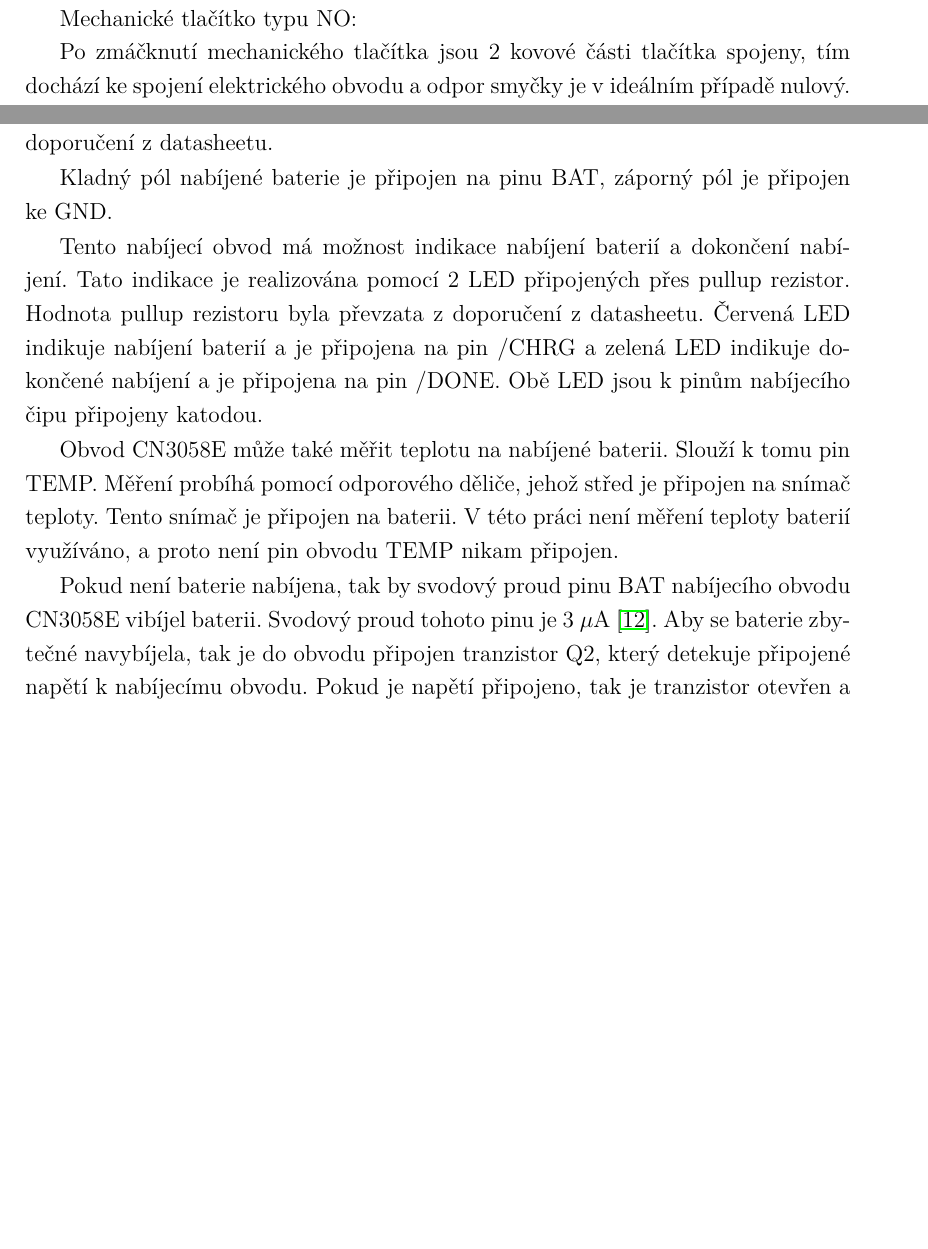
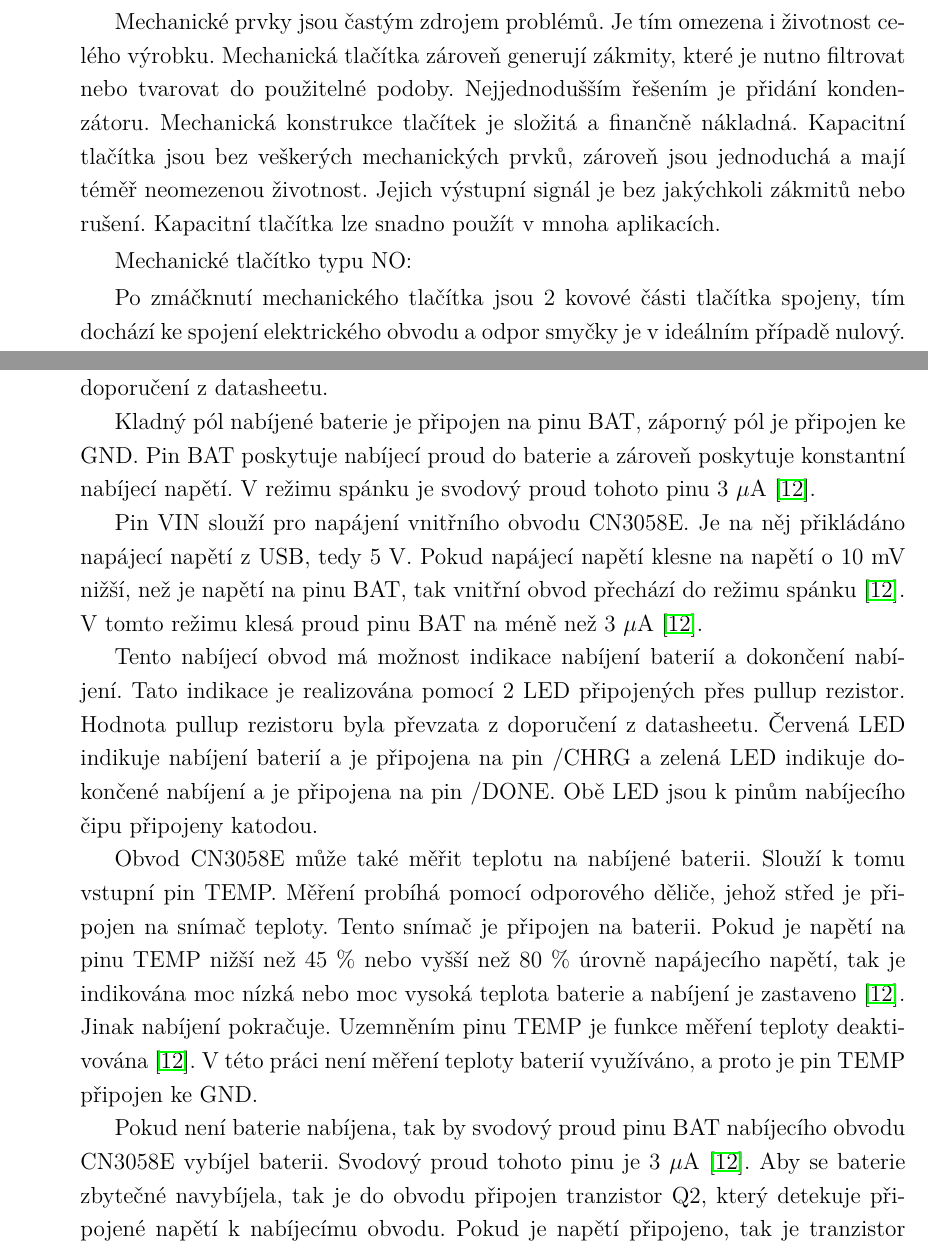
Before and after one commit to renata7zemanova/Semafor, a LaTeX thesis (text/sablona-prace.tex, which reads text/text/reseni.tex): two parts of pages 32 and 36 of 63 before the commit and two parts of pages 33 and 37 of 65 after it, joined at a grey line, cut at the place of the change, the shorter picture padded with empty space. Compiled offline with pdfLaTeX.

Commit message:
text about charger, buttons

```diff
--- a/text/text/reseni.tex
+++ b/text/text/reseni.tex
@@ -189,6 +195,12 @@ součást. Ve hře mohou plnit úlohu přepínače režimů hry, zadávání kó
 Tlačítka mohou být realizována dvěma základními způsoby, mohou být elektromechanická, nebo kapacitní dotyková.
 
 Dotyková plocha mechanického tlačítka je nevodivá, často plastová.
+
+Mechanické prvky jsou častým zdrojem problémů. Je tím omezena i životnost celého výrobku. Mechanická tlačítka zároveň generují zákmity, které
+je nutno filtrovat nebo tvarovat do použitelné podoby. Nejjednodušším řešením je přidání kondenzátoru. Mechanická konstrukce tlačítek
+je složitá a finančně nákladná. Kapacitní tlačítka jsou bez veškerých mechanických prvků, zároveň jsou jednoduchá a mají téměř neomezenou
+životnost. Jejich výstupní signál je bez jakýchkoli zákmitů nebo rušení. Kapacitní tlačítka lze snadno použít v mnoha aplikacích.
+
 
 Mechanické tlačítko typu NO: %upravit
 
@@ -362,19 +390,25 @@ o této hodnotě \cite{rezistorova_rada}. Odpovídá tomu nabíjecí proud 1015
 Vstupní a výstupní kondenzátory slouží pro filtaci zákmitů napájecího napětí a také napětí, kterým je nabíjena baterie. Hodnoty kondenzátorů byly převzaty
 z doporučení z datasheetu.
 
-Kladný pól nabíjené baterie je připojen na pinu BAT, záporný pól je připojen ke GND.
+Kladný pól nabíjené baterie je připojen na pinu BAT, záporný pól je připojen ke GND. Pin BAT poskytuje nabíjecí proud do baterie a zároveň poskytuje konstantní
+nabíjecí napětí. V režimu spánku je svodový proud tohoto pinu 3 $\mu$A \cite{charger_dtsh}.
 %do zkratek přidat GND
+
+Pin VIN slouží pro napájení vnitřního obvodu CN3058E. Je na něj přikládáno napájecí napětí z USB, tedy 5 V. Pokud napájecí napětí klesne na napětí o 10 mV nižší,
+než je napětí na pinu BAT, tak vnitřní obvod přechází do režimu spánku \cite{charger_dtsh}. V tomto režimu klesá proud pinu BAT na méně než 3 $\mu$A \cite{charger_dtsh}.
 
 Tento nabíjecí obvod má možnost indikace nabíjení baterií a dokončení nabíjení. Tato indikace je realizována pomocí 2 LED připojených přes pullup rezistor. Hodnota
 pullup rezistoru byla převzata z doporučení z datasheetu. Červená LED indikuje nabíjení baterií a je připojena na pin /CHRG a zelená LED indikuje dokončené nabíjení
 a je připojena na pin /DONE. Obě LED jsou k pinům nabíjecího čipu připojeny katodou.
 
-Obvod CN3058E může také měřit teplotu na nabíjené baterii. Slouží k tomu pin TEMP. Měření probíhá pomocí odporového děliče, jehož střed je připojen na snímač teploty.
-Tento snímač je připojen na baterii. V této práci není měření teploty baterií využíváno, a proto není pin obvodu TEMP nikam připojen.
+Obvod CN3058E může také měřit teplotu na nabíjené baterii. Slouží k tomu vstupní pin TEMP. Měření probíhá pomocí odporového děliče, jehož střed je připojen na snímač
+teploty. Tento snímač je připojen na baterii. Pokud je napětí na pinu TEMP nižší než 45 \% nebo vyšší než 80 \% úrovně napájecího napětí, tak je indikována moc nízká
+nebo moc vysoká teplota baterie a nabíjení je zastaveno \cite{charger_dtsh}. Jinak nabíjení pokračuje. Uzemněním pinu TEMP je funkce měření teploty deaktivována \cite{charger_dtsh}.
+V této práci není měření teploty baterií využíváno, a proto je pin TEMP připojen ke GND.
 
 %obrázek z datasheetu, kde je připojeno i meření teploty
 
-Pokud není baterie nabíjena, tak by svodový proud pinu BAT nabíjecího obvodu CN3058E vibíjel baterii. Svodový proud tohoto pinu je 3 $\mu$A \cite{charger_dtsh}.
+Pokud není baterie nabíjena, tak by svodový proud pinu BAT nabíjecího obvodu CN3058E vybíjel baterii. Svodový proud tohoto pinu je 3 $\mu$A \cite{charger_dtsh}.
 Aby se baterie zbytečné navybíjela, tak je do obvodu připojen tranzistor Q2, který detekuje připojené napětí k nabíjecímu obvodu. Pokud je napětí připojeno, tak je
 tranzistor otevřen a baterie je nabíjena. Pokud napětí připojeno není, tak je tranzistor uzavřen a baterie je díky tomu odpojena od nabíjecího obodu. Díky tomu
 není vybíjena svodovým proudem pinu BAT.
```
Also changed, not shown: text/sablona-prace.pdf, text/text/reseni.tex (28 more changed lines), 1 other file.
